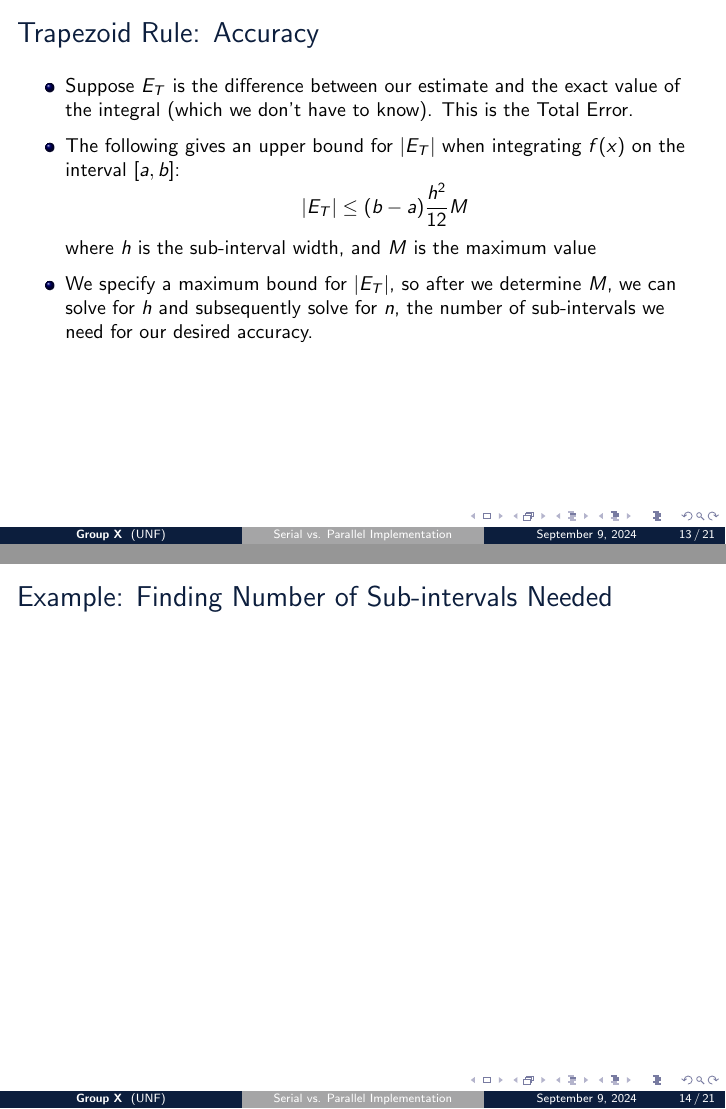
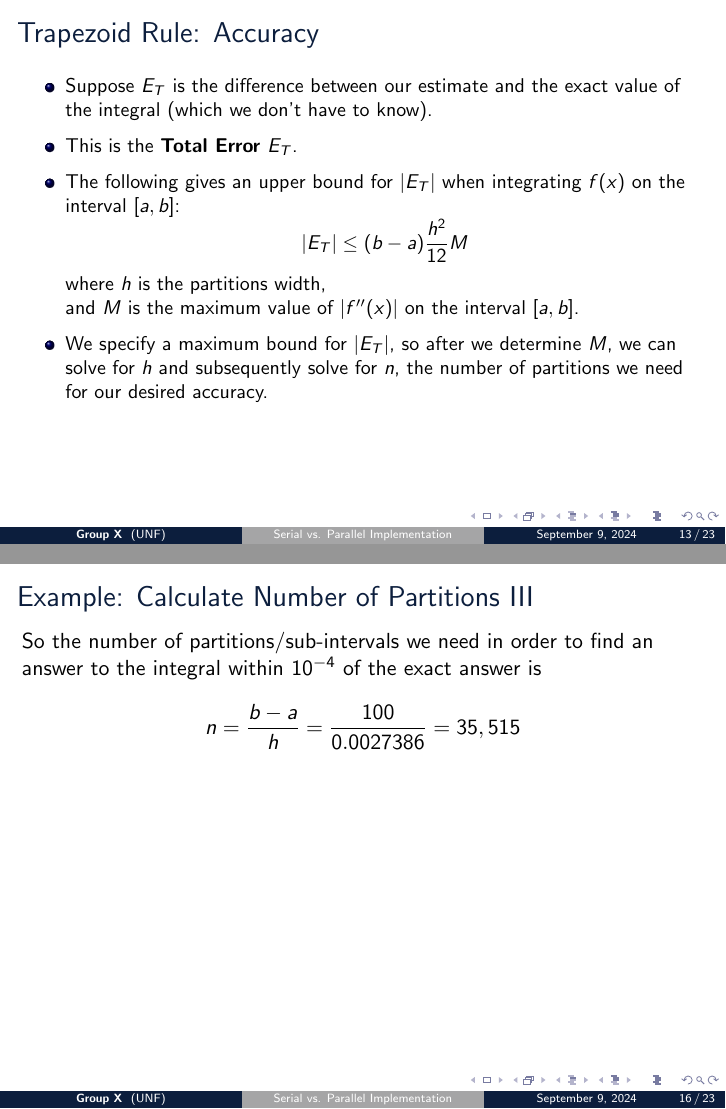
Before and after one commit to wltjr/cop6616-presentation, LaTeX slides (serial_parallel_trapezoid_rule.tex): pages 20 and 21 of 28 before the commit and pages 20 and 23 of 30 after it, joined at a grey line. Compiled offline with pdfLaTeX.

Commit message:
presentation/serial_parallel_trapezoid_rule.tex: Updated slides from Matt

```diff
--- a/serial_parallel_trapezoid_rule.tex
+++ b/serial_parallel_trapezoid_rule.tex
@@ -362,21 +363,45 @@ Note: for simplicity will assume $n/p$ is an integer
 		\item Unfortunately, we need to find the second derivative of the function being integrated, and we must do some analysis on that.
-\item Suppose $E_T$ is the difference between our estimate and the actual value of the integral. This is the Total Error.
-\item The following gives an upper bound for $|E_T|$
-\[|E_T|\leq(b-a)\frac{h^2}{12}M\]
 	\end{itemize}
 \end{frame}
 
 \begin{frame}{Trapezoid Rule: Accuracy}
 	\begin{itemize}
-\item Suppose $E_T$ is the difference between our estimate and the exact value of the integral (which we don't have to know). This is the Total Error.
+		\item Suppose $E_T$ is the difference between our estimate and the exact value of the integral (which we don't have to know).
+		\item This is the \textbf{Total Error} $E_T$.
 		\item The following gives an upper bound for $|E_T|$ when integrating $f(x)$ on the interval $[a,b]$:
 		\[|E_T|\leq(b-a)\frac{h^2}{12}M\]
-where $h$ is the sub-interval width, and $M$ is the maximum value
-\item We specify a maximum bound for $|E_T|$, so after we determine $M$, we can solve for $h$ and subsequently solve for $n$, the number of sub-intervals we need for our desired accuracy.
+		where $h$ is the partitions width,\\
+		and $M$ is the maximum value of $|f''(x)|$ on the interval $[a,b]$.
+		\item We specify a maximum bound for $|E_T|$, so after we determine $M$, we can solve for $h$ and subsequently solve for $n$, the number of partitions we need for our desired accuracy.
 	\end{itemize}
 \end{frame}
 
-\begin{frame}{Example: Finding Number of Sub-intervals Needed}
+\begin{frame}[allowframebreaks]{Example: Calculate Number of Partitions}
+Suppose we want to integrate
+\[f(x)=\frac{100}{x+5}\]
+on the interval $[0,100]$ using the Trapezoid Rule with a total error of no more than $10^{-4}$. So,
+\[f''(x)=\frac{200}{(x+5)^3}\]
+and on the interval $[0,100]$, $|f''(x)|$ is highest when $x=0$. So
+\[M=\left|\frac{200}{5^3}\right|=1.6\]
+
+\framebreak
+
+Using the formula from a previous slide, we want to find $h$ (the partition width) such that
+
+\[(b-a)\frac{h^2}{12}M\leq10^{-4}\]
+which guarantees that the absolute value of the total error is also $\leq10^{-4}$.
+
+Filling in the values we know for $b, a,$ and $M$ and then solve for $h$:
+
+\[(100-0)\frac{h^2}{12}(1.6)\leq10^{-4}\]
+\[h^2 \leq 0.0000075\]
+\[h \leq 0.0027386\]
+
+\framebreak
+
+So the number of partitions/sub-intervals we need in order to find an answer to the integral within $10^{-4}$ of the exact answer is
+
+\[n=\frac{b-a}{h}=\frac{100}{0.0027386}=35,515\]
 \end{frame}
 
 \section{Serial Implementation}
```
Also changed, not shown: serial_parallel_trapezoid_rule.tex (5 more changed lines). Lines whose indentation alone changed are shown as unchanged.
